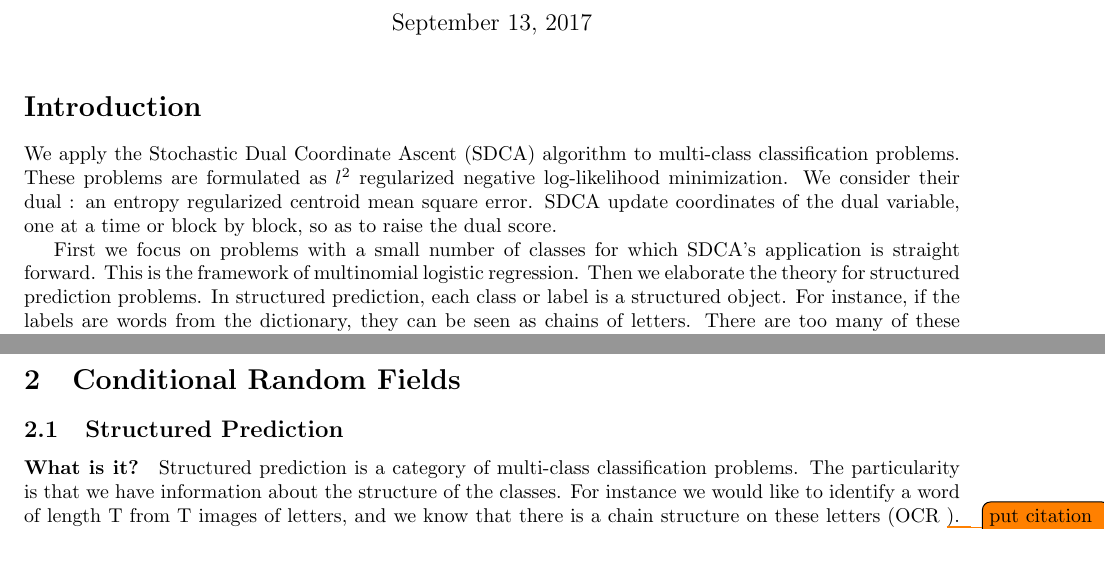
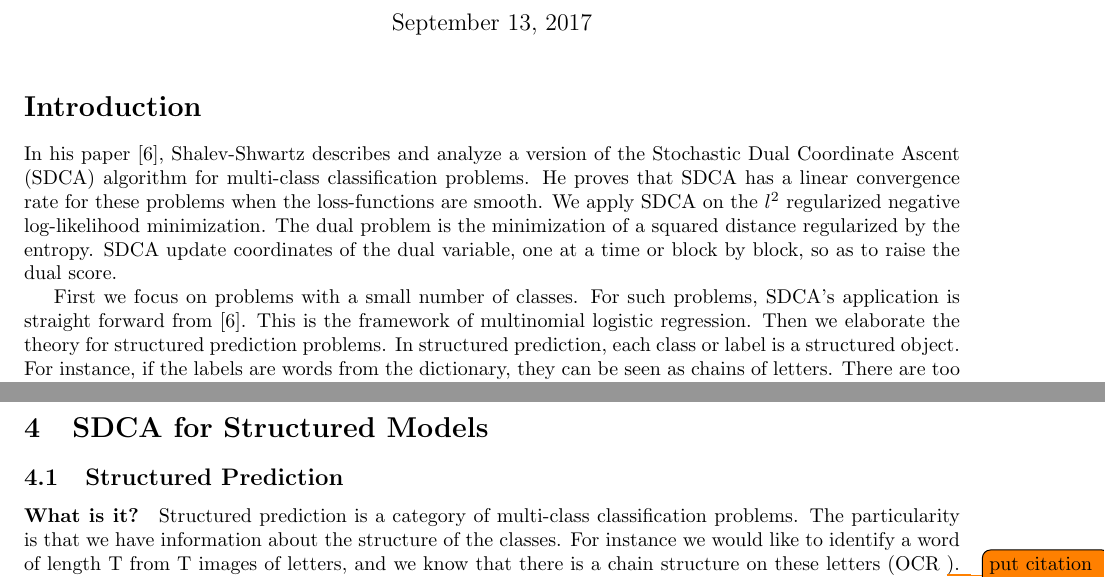
Before and after one commit to remilepriol/sdca4crf-latex, a LaTeX document (sdca4crf.tex): two parts of pages 1 and 10 of 14 before the commit and two parts of pages 1 and 11 of 15 after it, joined at a grey line, cut so that both start at the same text, the shorter picture padded with empty space. Compiled offline with pdfLaTeX.

Commit message:
Change structure
To include the background section, I had to move sections around.
I first introduce the CRF model in all its generality, without talking
about structure.
I then develop the background.
I then explain the algorithm SDCA unstructured.
I then explain SDCA structured.

I had to rephrase some of the intro to fit.

```diff
--- a/sdca4crf.tex
+++ b/sdca4crf.tex
@@ -37,13 +37,14 @@
 \maketitle
 
 \section*{Introduction}
-
-We apply the Stochastic Dual Coordinate Ascent (SDCA) algorithm to multi-class classification problems.
-These problems are formulated as $l^2$ regularized negative log-likelihood minimization.
-We consider their dual : an entropy regularized centroid mean square error.
+In his paper \cite{shalev-shwartz_accelerated_2013-1}, Shalev-Shwartz describes and analyze a version of the Stochastic Dual Coordinate Ascent (SDCA) algorithm for multi-class classification problems.
+He proves that SDCA has a linear convergence rate for these problems when the loss-functions are smooth.
+We apply SDCA on the $l^2$ regularized negative log-likelihood minimization.
+The dual problem is the minimization of a squared distance regularized by the entropy.
 SDCA update coordinates of the dual variable, one at a time or block by block, so as to raise the dual score.
 
-First we focus on problems with a small number of classes for which SDCA's application is straight forward.
+First we focus on problems with a small number of classes.
+For such problems, SDCA's application is straight forward from \cite{shalev-shwartz_accelerated_2013-1}.
 This is the framework of multinomial logistic regression.
 Then we elaborate the theory for structured prediction problems.
 In structured prediction, each class or label is a structured object.
@@ -472,7 +484,7 @@ SDCA gives good results on synthetic gaussian mixtures.
 % CRF
 %%%%%%%%%%%%%%%%%%%%%%%%%%%%%%%%%%%%%%%%%%%%%%%%%%%%%%%
 \clearpage
-\section{Conditional Random Fields}
+\section{SDCA for Structured Models}
 
 \subsection{Structured Prediction}
 
```
Also changed, not shown: sdca4crf.tex (21 more changed lines).
